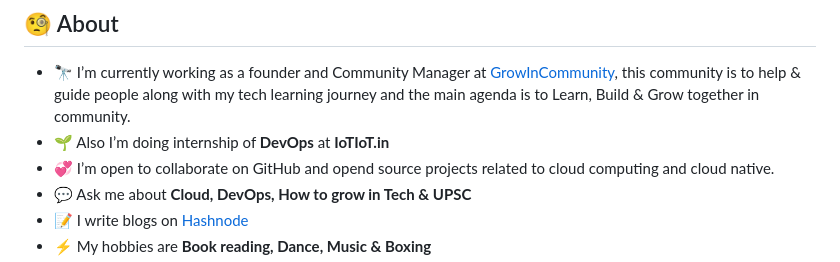
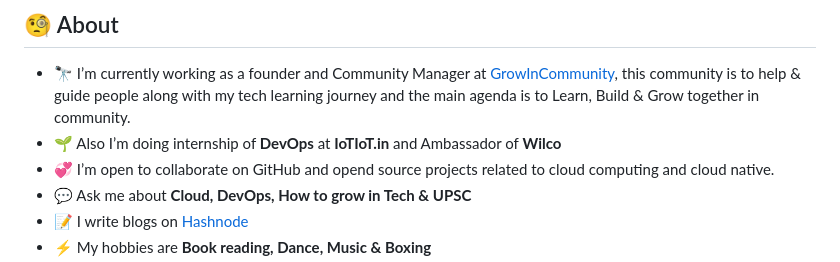
Before and after one commit to Akshaykumar05/Akshaykumar05, a Markdown page: README.md, the part around the change. Rendered like a GitHub page.

```diff
--- a/README.md
+++ b/README.md
@@ -25,7 +25,7 @@ src="https://img.shields.io/twitter/follow/akshayktwt?logo=twitter&style=for-the
 
 ## 🧐 About
 - 🔭 I’m currently working as a founder and Community Manager at [GrowInCommunity](https://twitter.com/GrowInComm), this community is to help & guide people along with my tech learning journey and the main agenda is to Learn, Build & Grow together in community.
-- 🌱 Also I’m doing internship of **DevOps** at **IoTIoT.in**
+- 🌱 Also I’m doing internship of **DevOps** at **IoTIoT.in** and Ambassador of **Wilco**
 - 💞️ I’m open to collaborate on GitHub and opend source projects related to cloud computing and cloud native.
 - 💬 Ask me about **Cloud, DevOps, How to grow in Tech & UPSC**
 - 📝 I write blogs on [Hashnode](https://imransaifi.hashnode.dev/)
```
